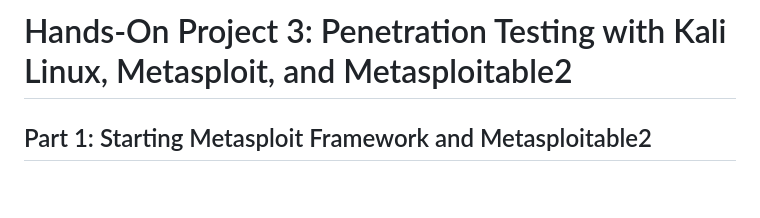
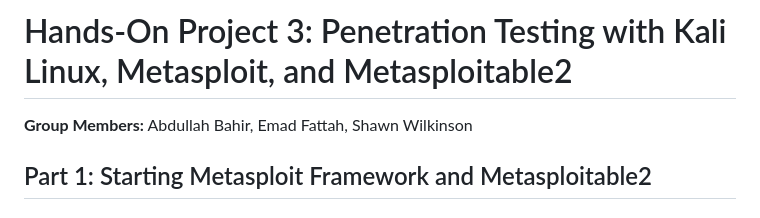
Before and after one commit to Shawn-Wilkinson01/Msse642_course, a Markdown page: assignments/weekly-projects/project-3-penlab-1.md, the part around the change. Drawn GitHub-style; blank space fills up the shorter version.

Commit message:
Add group members to Project 3 header
Co-Authored-By: Claude Sonnet 4.6 <noreply@anthropic.com>

```diff
--- a/assignments/weekly-projects/project-3-penlab-1.md
+++ b/assignments/weekly-projects/project-3-penlab-1.md
@@ -1,4 +1,6 @@
 # Hands-On Project 3: Penetration Testing with Kali Linux, Metasploit, and Metasploitable2
+
+**Group Members:** Abdullah Bahir, Emad Fattah, Shawn Wilkinson
 
 ## Part 1: Starting Metasploit Framework and Metasploitable2
 
```
